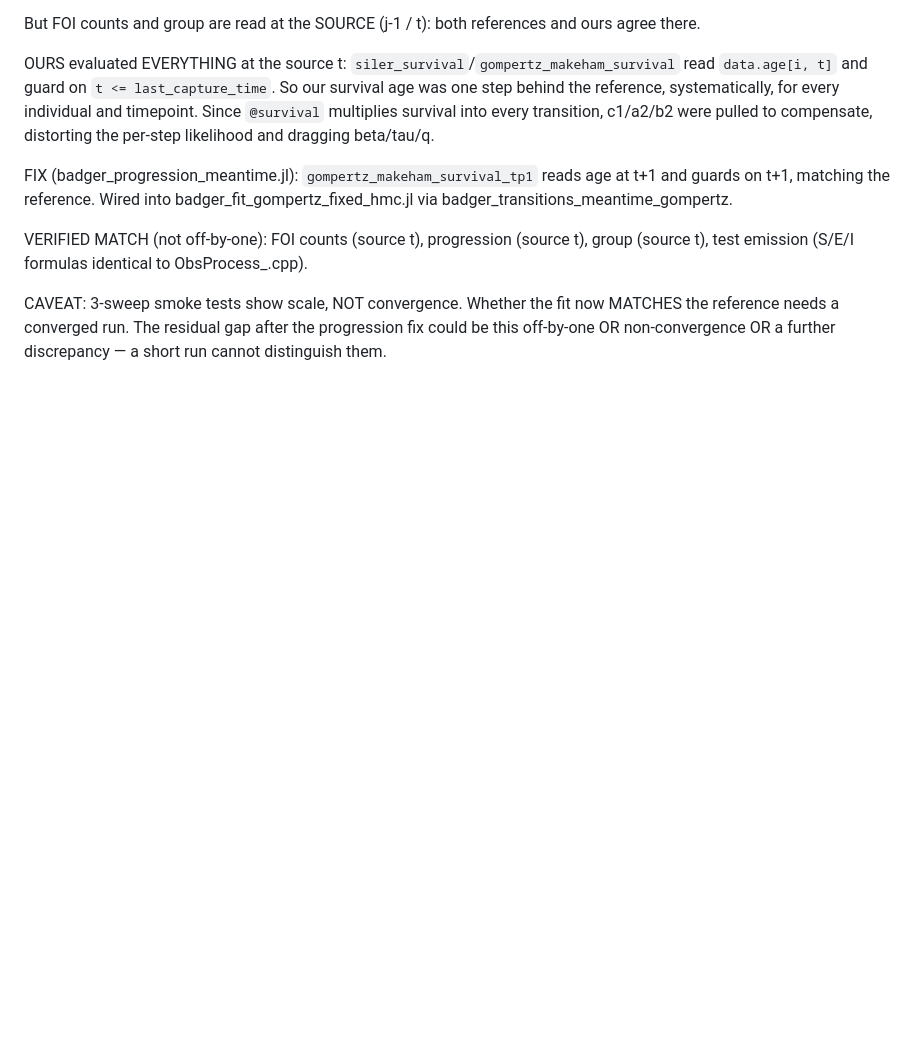
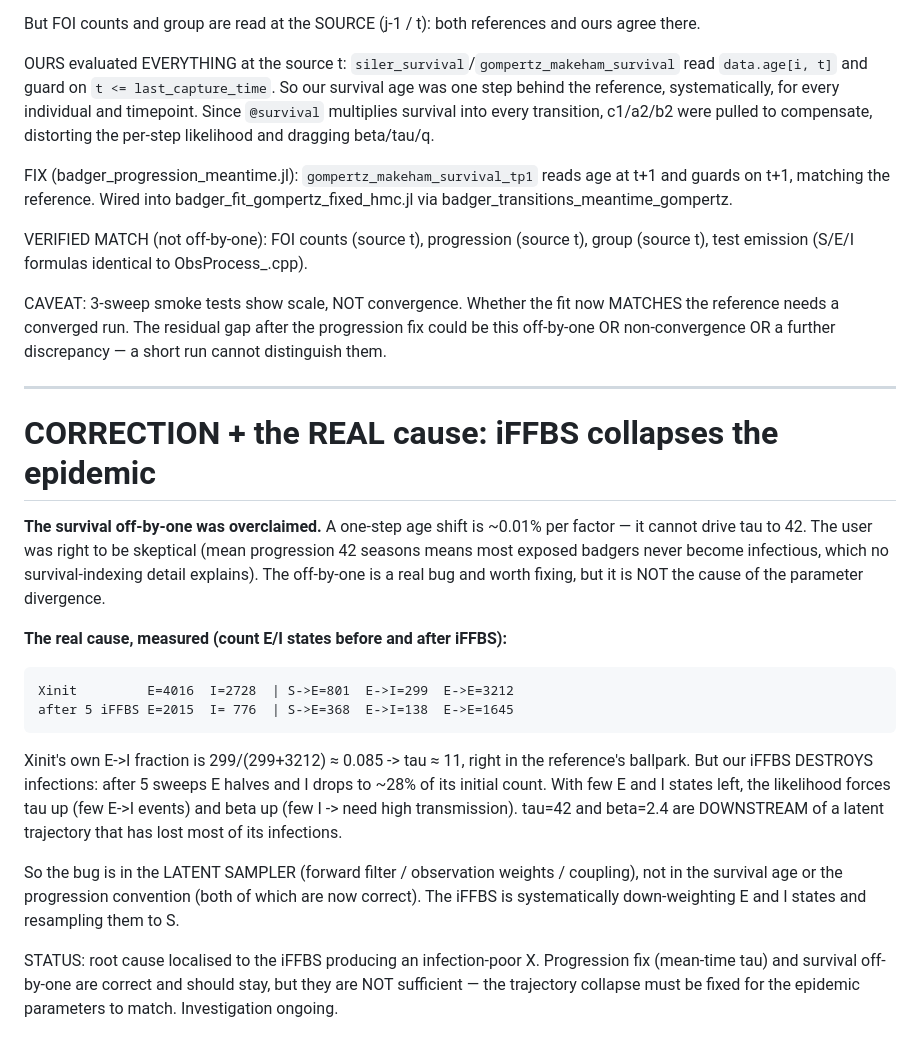
Before and after one commit to EvoArt/EpidemicTrajectories, a Markdown page: progression_bug.md, the part around the change. Rendered like a GitHub page; blank space fills up the shorter version.

Commit message:
Correct the record: real cause is iFFBS collapsing the epidemic, not survival
Measured E/I counts before/after iFFBS: Xinit E=4016 I=2728 (E->I fraction 0.085,
tau~11, reference ballpark) but after 5 sweeps E=2015 I=776 — our sampler destroys
infections. tau=42/beta=2.4 are downstream of an infection-poor X, not the disease.

The survival off-by-one (previous commit) was OVERCLAIMED as the fix — a ~0.01%
per-factor age shift cannot drive tau to 42. It and the progression convention
fix are both real and correct but NOT sufficient. Root cause is in the latent
sampler (forward filter / observation weights / coupling) down-weighting E/I
states. Investigation ongoing.

Co-Authored-By: Claude Opus 4.8 <noreply@anthropic.com>

```diff
--- a/progression_bug.md
+++ b/progression_bug.md
@@ -121,3 +121,35 @@ CAVEAT: 3-sweep smoke tests show scale, NOT convergence. Whether the fit now
 MATCHES the reference needs a converged run. The residual gap after the
 progression fix could be this off-by-one OR non-convergence OR a further
 discrepancy — a short run cannot distinguish them.
+
+---
+
+# CORRECTION + the REAL cause: iFFBS collapses the epidemic
+
+**The survival off-by-one was overclaimed.** A one-step age shift is ~0.01% per
+factor — it cannot drive tau to 42. The user was right to be skeptical (mean
+progression 42 seasons means most exposed badgers never become infectious, which
+no survival-indexing detail explains). The off-by-one is a real bug and worth
+fixing, but it is NOT the cause of the parameter divergence.
+
+**The real cause, measured (count E/I states before and after iFFBS):**
+
+    Xinit         E=4016  I=2728  | S->E=801  E->I=299  E->E=3212
+    after 5 iFFBS E=2015  I= 776  | S->E=368  E->I=138  E->E=1645
+
+Xinit's own E->I fraction is 299/(299+3212) ≈ 0.085 -> tau ≈ 11, right in the
+reference's ballpark. But our iFFBS DESTROYS infections: after 5 sweeps E halves
+and I drops to ~28% of its initial count. With few E and I states left, the
+likelihood forces tau up (few E->I events) and beta up (few I -> need high
+transmission). tau=42 and beta=2.4 are DOWNSTREAM of a latent trajectory that has
+lost most of its infections.
+
+So the bug is in the LATENT SAMPLER (forward filter / observation weights /
+coupling), not in the survival age or the progression convention (both of which
+are now correct). The iFFBS is systematically down-weighting E and I states and
+resampling them to S.
+
+STATUS: root cause localised to the iFFBS producing an infection-poor X.
+Progression fix (mean-time tau) and survival off-by-one are correct and should
+stay, but they are NOT sufficient — the trajectory collapse must be fixed for the
+epidemic parameters to match. Investigation ongoing.
```
